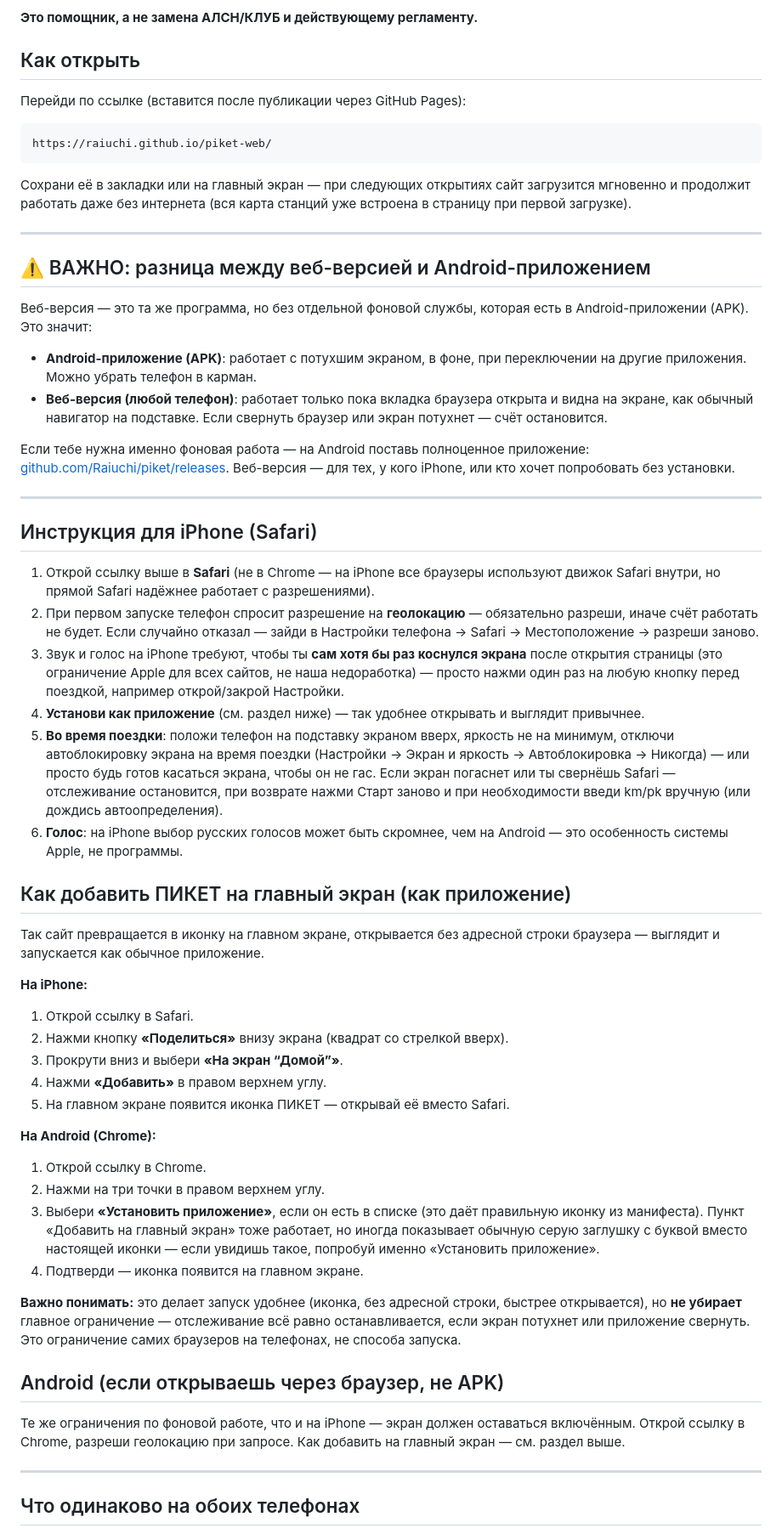
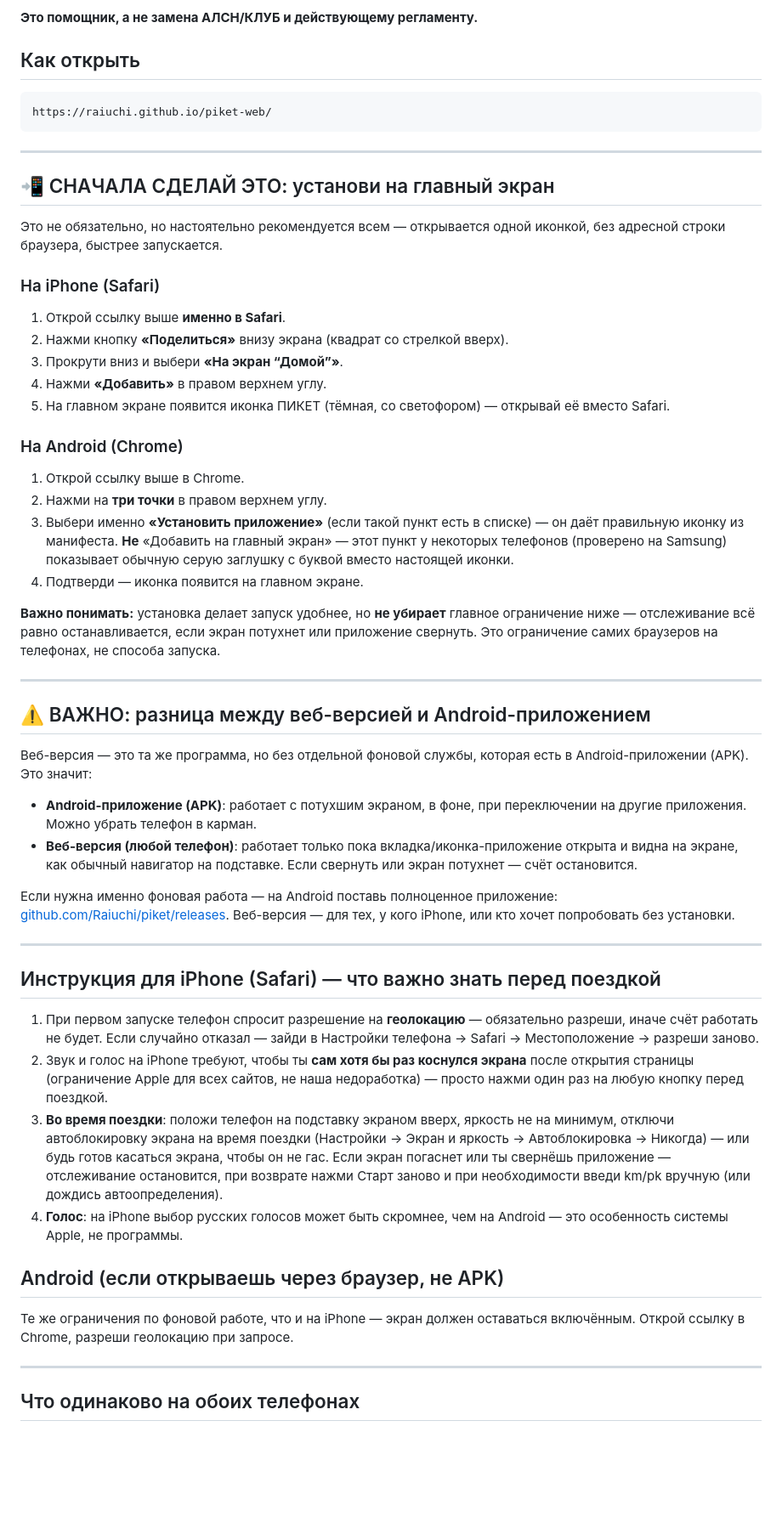
Before and after one commit to Raiuchi/piket-web, a Markdown page: README.md, the part around one of its changes. Shown at 85% size. GitHub-like rendering; blank space fills up the shorter version.

Commit message:
README: раздел про установку на главный экран поднят наверх, выделен
По просьбе Владислава - сделан более заметным, чтобы коллеги сразу
видели инструкцию по установке (это первое, что должны сделать перед
использованием), не теряли её в середине текста.

````diff
--- a/README.md
+++ b/README.md
@@ -6,13 +6,32 @@
 
 ## Как открыть
 
-Перейди по ссылке (вставится после публикации через GitHub Pages):
-
 ```
 https://raiuchi.github.io/piket-web/
 ```
 
-Сохрани её в закладки или на главный экран — при следующих открытиях сайт загрузится мгновенно и продолжит работать даже без интернета (вся карта станций уже встроена в страницу при первой загрузке).
+---
+
+## 📲 СНАЧАЛА СДЕЛАЙ ЭТО: установи на главный экран
+
+Это не обязательно, но настоятельно рекомендуется всем — открывается одной иконкой, без адресной строки браузера, быстрее запускается.
+
+### На iPhone (Safari)
+
+1. Открой ссылку выше **именно в Safari**.
+2. Нажми кнопку **«Поделиться»** внизу экрана (квадрат со стрелкой вверх).
+3. Прокрути вниз и выбери **«На экран “Домой”»**.
+4. Нажми **«Добавить»** в правом верхнем углу.
+5. На главном экране появится иконка ПИКЕТ (тёмная, со светофором) — открывай её вместо Safari.
+
+### На Android (Chrome)
+
+1. Открой ссылку выше в Chrome.
+2. Нажми на **три точки** в правом верхнем углу.
+3. Выбери именно **«Установить приложение»** (если такой пункт есть в списке) — он даёт правильную иконку из манифеста. **Не** «Добавить на главный экран» — этот пункт у некоторых телефонов (проверено на Samsung) показывает обычную серую заглушку с буквой вместо настоящей иконки.
+4. Подтверди — иконка появится на главном экране.
+
+**Важно понимать:** установка делает запуск удобнее, но **не убирает** главное ограничение ниже — отслеживание всё равно останавливается, если экран потухнет или приложение свернуть. Это ограничение самих браузеров на телефонах, не способа запуска.
 
 ---
 
@@ -21,43 +40,22 @@ https://raiuchi.github.io/piket-web/
 Веб-версия — это та же программа, но без отдельной фоновой службы, которая есть в Android-приложении (APK). Это значит:
 
 - **Android-приложение (APK)**: работает с потухшим экраном, в фоне, при переключении на другие приложения. Можно убрать телефон в карман.
-- **Веб-версия (любой телефон)**: работает только пока вкладка браузера открыта и видна на экране, как обычный навигатор на подставке. Если свернуть браузер или экран потухнет — счёт остановится.
+- **Веб-версия (любой телефон)**: работает только пока вкладка/иконка-приложение открыта и видна на экране, как обычный навигатор на подставке. Если свернуть или экран потухнет — счёт остановится.
 
-Если тебе нужна именно фоновая работа — на Android поставь полноценное приложение: [github.com/Raiuchi/piket/releases](https://github.com/Raiuchi/piket/releases). Веб-версия — для тех, у кого iPhone, или кто хочет попробовать без установки.
+Если нужна именно фоновая работа — на Android поставь полноценное приложение: [github.com/Raiuchi/piket/releases](https://github.com/Raiuchi/piket/releases). Веб-версия — для тех, у кого iPhone, или кто хочет попробовать без установки.
 
 ---
 
-## Инструкция для iPhone (Safari)
+## Инструкция для iPhone (Safari) — что важно знать перед поездкой
 
-1. Открой ссылку выше в **Safari** (не в Chrome — на iPhone все браузеры используют движок Safari внутри, но прямой Safari надёжнее работает с разрешениями).
-2. При первом запуске телефон спросит разрешение на **геолокацию** — обязательно разреши, иначе счёт работать не будет. Если случайно отказал — зайди в Настройки телефона → Safari → Местоположение → разреши заново.
-3. Звук и голос на iPhone требуют, чтобы ты **сам хотя бы раз коснулся экрана** после открытия страницы (это ограничение Apple для всех сайтов, не наша недоработка) — просто нажми один раз на любую кнопку перед поездкой, например открой/закрой Настройки.
-4. **Установи как приложение** (см. раздел ниже) — так удобнее открывать и выглядит привычнее.
-5. **Во время поездки**: положи телефон на подставку экраном вверх, яркость не на минимум, отключи автоблокировку экрана на время поездки (Настройки → Экран и яркость → Автоблокировка → Никогда) — или просто будь готов касаться экрана, чтобы он не гас. Если экран погаснет или ты свернёшь Safari — отслеживание остановится, при возврате нажми Старт заново и при необходимости введи km/pk вручную (или дождись автоопределения).
-6. **Голос**: на iPhone выбор русских голосов может быть скромнее, чем на Android — это особенность системы Apple, не программы.
-
-## Как добавить ПИКЕТ на главный экран (как приложение)
-
-Так сайт превращается в иконку на главном экране, открывается без адресной строки браузера — выглядит и запускается как обычное приложение.
-
-**На iPhone:**
-1. Открой ссылку в Safari.
-2. Нажми кнопку **«Поделиться»** внизу экрана (квадрат со стрелкой вверх).
-3. Прокрути вниз и выбери **«На экран “Домой”»**.
-4. Нажми **«Добавить»** в правом верхнем углу.
-5. На главном экране появится иконка ПИКЕТ — открывай её вместо Safari.
-
-**На Android (Chrome):**
-1. Открой ссылку в Chrome.
-2. Нажми на три точки в правом верхнем углу.
-3. Выбери **«Установить приложение»**, если он есть в списке (это даёт правильную иконку из манифеста). Пункт «Добавить на главный экран» тоже работает, но иногда показывает обычную серую заглушку с буквой вместо настоящей иконки — если увидишь такое, попробуй именно «Установить приложение».
-4. Подтверди — иконка появится на главном экране.
-
-**Важно понимать:** это делает запуск удобнее (иконка, без адресной строки, быстрее открывается), но **не убирает** главное ограничение — отслеживание всё равно останавливается, если экран потухнет или приложение свернуть. Это ограничение самих браузеров на телефонах, не способа запуска.
+1. При первом запуске телефон спросит разрешение на **геолокацию** — обязательно разреши, иначе счёт работать не будет. Если случайно отказал — зайди в Настройки телефона → Safari → Местоположение → разреши заново.
+2. Звук и голос на iPhone требуют, чтобы ты **сам хотя бы раз коснулся экрана** после открытия страницы (ограничение Apple для всех сайтов, не наша недоработка) — просто нажми один раз на любую кнопку перед поездкой.
+3. **Во время поездки**: положи телефон на подставку экраном вверх, яркость не на минимум, отключи автоблокировку экрана на время поездки (Настройки → Экран и яркость → Автоблокировка → Никогда) — или будь готов касаться экрана, чтобы он не гас. Если экран погаснет или ты свернёшь приложение — отслеживание остановится, при возврате нажми Старт заново и при необходимости введи km/pk вручную (или дождись автоопределения).
+4. **Голос**: на iPhone выбор русских голосов может быть скромнее, чем на Android — это особенность системы Apple, не программы.
 
 ## Android (если открываешь через браузер, не APK)
 
-Те же ограничения по фоновой работе, что и на iPhone — экран должен оставаться включённым. Открой ссылку в Chrome, разреши геолокацию при запросе. Как добавить на главный экран — см. раздел выше.
+Те же ограничения по фоновой работе, что и на iPhone — экран должен оставаться включённым. Открой ссылку в Chrome, разреши геолокацию при запросе.
 
 ---
 
````
Also changed, not shown: other parts of README.md (+1 -0 lines).
